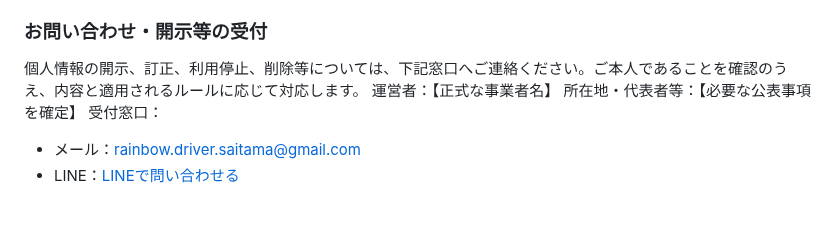
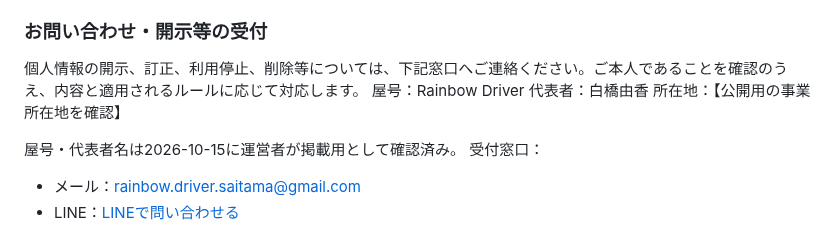
Before and after one commit to yuka19910307-create/rainbow-driver, a Markdown page: docs/cargo-customer-notice.review.md, the part around the change. GitHub-like rendering; blank space fills up the shorter version.

Commit message:
Record owner-confirmed Rainbow Driver business and representative names

```diff
--- a/docs/cargo-customer-notice.review.md
+++ b/docs/cargo-customer-notice.review.md
@@ -30,8 +30,11 @@ Rainbow Driverは、配送相談にあたり、担当者名、メールアドレ
 
 ### お問い合わせ・開示等の受付
 個人情報の開示、訂正、利用停止、削除等については、下記窓口へご連絡ください。ご本人であることを確認のうえ、内容と適用されるルールに応じて対応します。
-運営者：【正式な事業者名】
-所在地・代表者等：【必要な公表事項を確定】
+屋号：Rainbow Driver
+代表者：白橋由香
+所在地：【公開用の事業所在地を確認】
+
+屋号・代表者名は2026-10-15に運営者が掲載用として確認済み。
 受付窓口：
 - メール：[rainbow.driver.saitama@gmail.com](mailto:rainbow.driver.saitama@gmail.com)
 - LINE：[LINEで問い合わせる](https://lin.ee/8YNhfM5)
```
